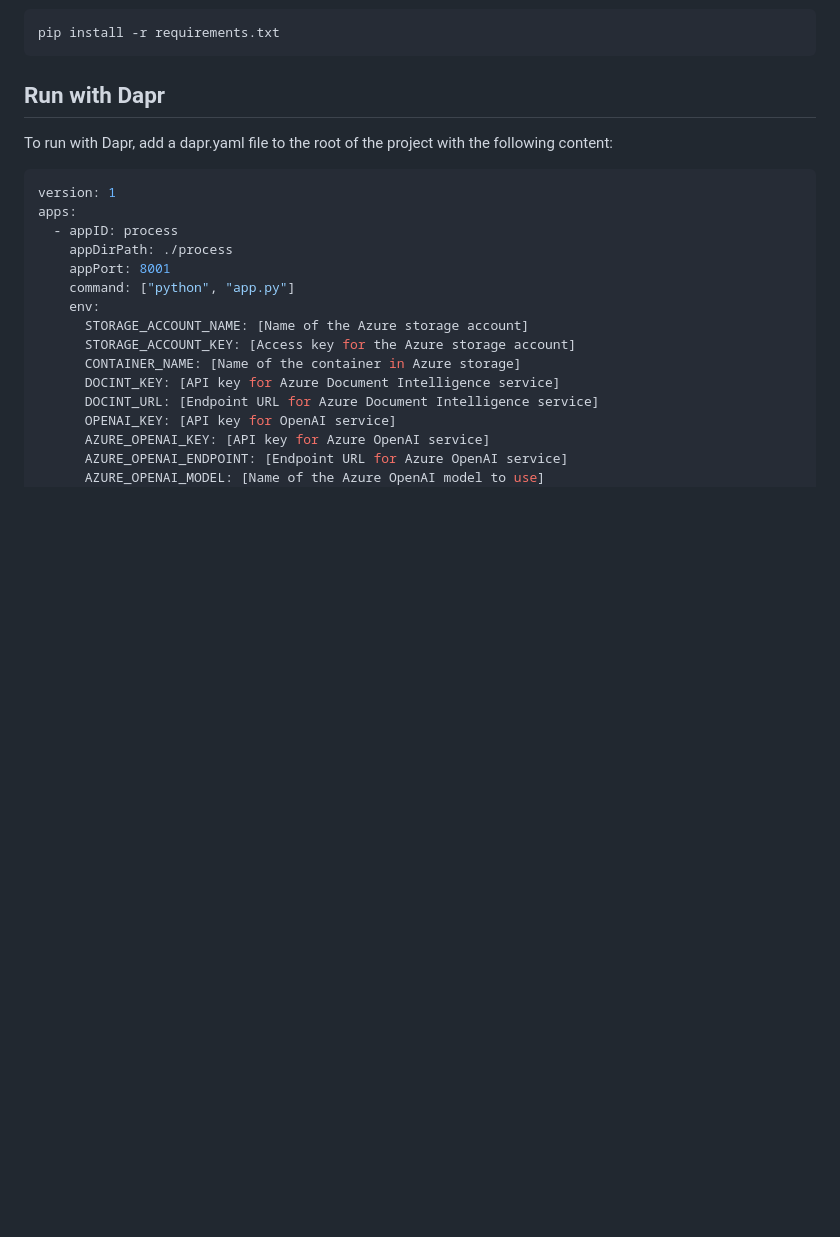
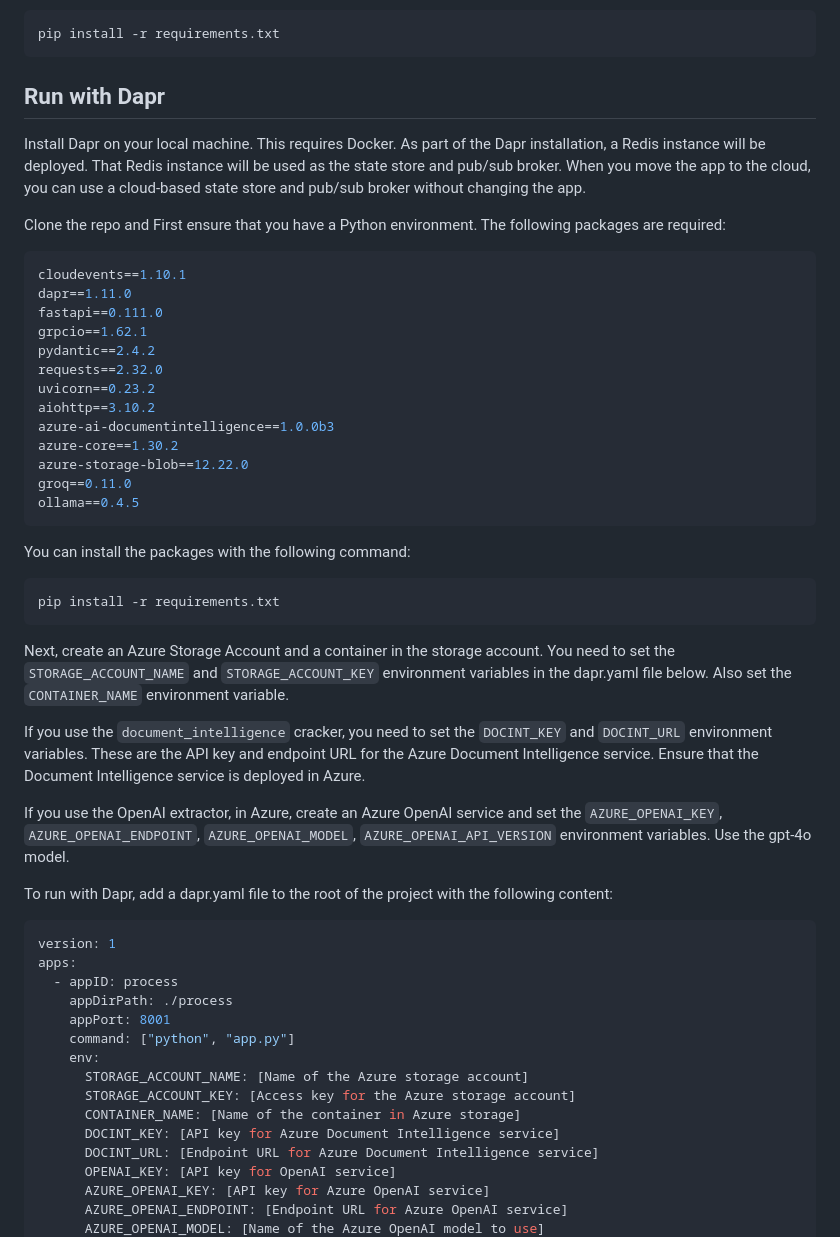
Before and after one commit to gbaeke/catalyst, a Markdown page: README.md, the part around the change printed below. GitHub-like rendering; blank space fills up the shorter version.

````diff
--- a/README.md
+++ b/README.md
@@ -78,6 +97,38 @@ pip install -r requirements.txt
 
 ## Run with Dapr
 
+Install Dapr on your local machine. This requires Docker. As part of the Dapr installation, a Redis instance will be deployed. That Redis instance will be used as the state store and pub/sub broker. When you move the app to the cloud, you can use a cloud-based state store and pub/sub broker without changing the app.
+
+Clone the repo and First ensure that you have a Python environment. The following packages are required:
+
+```bash
+cloudevents==1.10.1
+dapr==1.11.0
+fastapi==0.111.0
+grpcio==1.62.1
+pydantic==2.4.2
+requests==2.32.0
+uvicorn==0.23.2
+aiohttp==3.10.2
+azure-ai-documentintelligence==1.0.0b3
+azure-core==1.30.2
+azure-storage-blob==12.22.0
+groq==0.11.0
+ollama==0.4.5
+```
+
+You can install the packages with the following command:
+
+```bash
+pip install -r requirements.txt
+```
+
+Next, create an Azure Storage Account and a container in the storage account. You need to set the `STORAGE_ACCOUNT_NAME` and `STORAGE_ACCOUNT_KEY` environment variables in the dapr.yaml file below. Also set the `CONTAINER_NAME` environment variable.
+
+If you use the `document_intelligence` cracker, you need to set the `DOCINT_KEY` and `DOCINT_URL` environment variables. These are the API key and endpoint URL for the Azure Document Intelligence service. Ensure that the Document Intelligence service is deployed in Azure.
+
+If you use the OpenAI extractor, in Azure, create an Azure OpenAI service and set the `AZURE_OPENAI_KEY`, `AZURE_OPENAI_ENDPOINT`, `AZURE_OPENAI_MODEL`, `AZURE_OPENAI_API_VERSION` environment variables. Use the gpt-4o model.
+
 To run with Dapr, add a dapr.yaml file to the root of the project with the following content:
 
 ```yaml
````
Also changed, not shown: other parts of README.md (+33 -11 lines), image.png (added).
